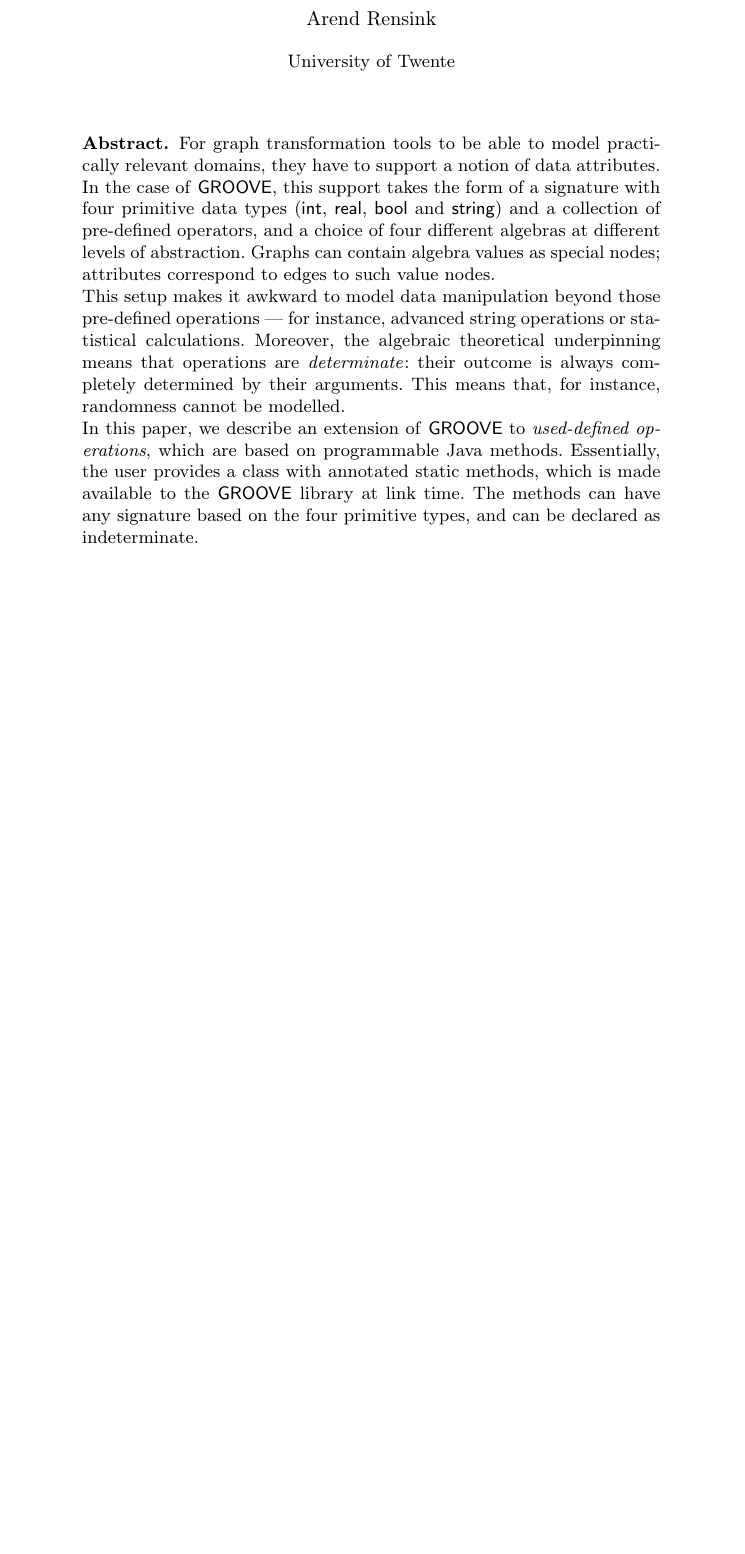
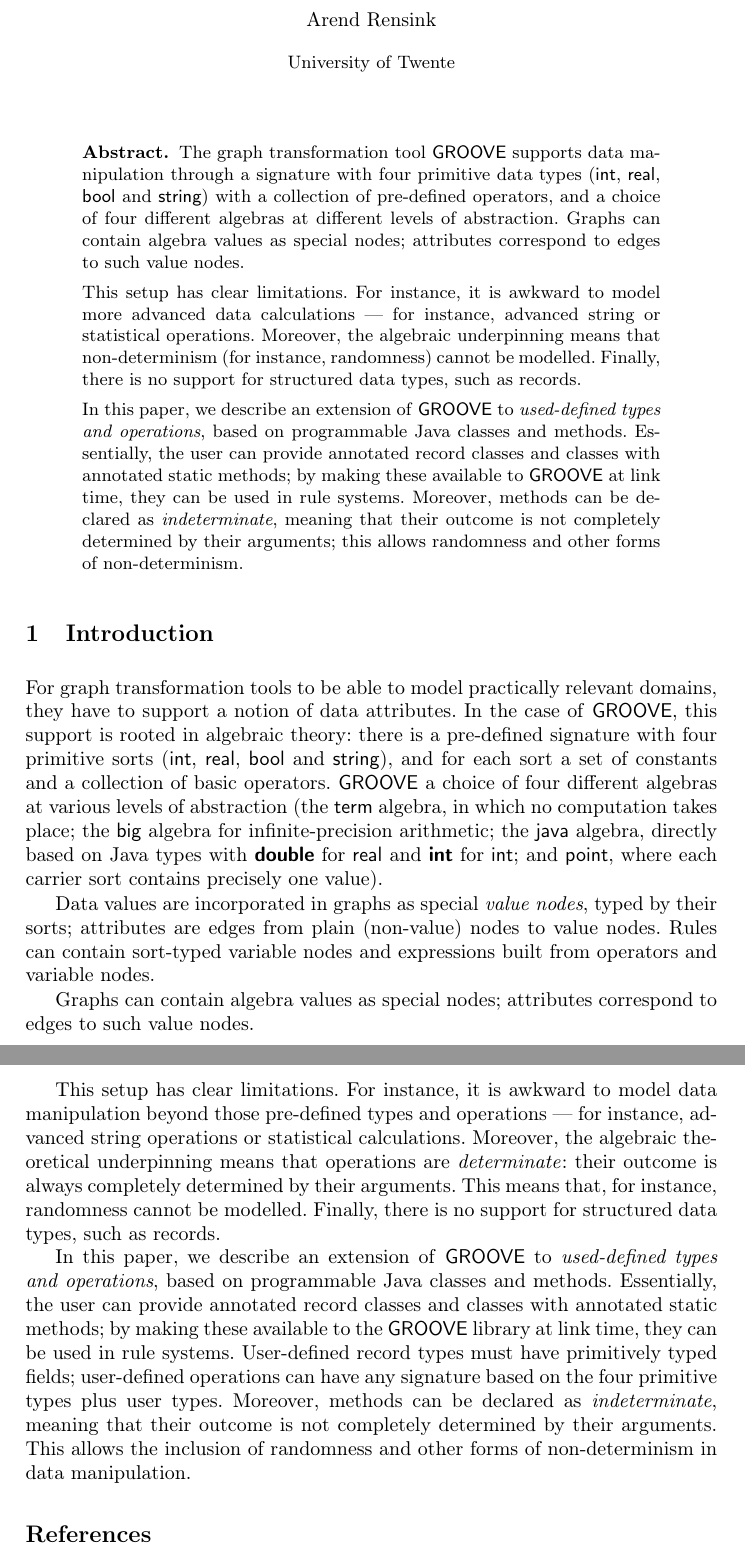
Before and after one commit to nl-utwente-groove/userops, a LaTeX paper (paper.tex, which reads intro.tex, title.tex): part of the page before the commit and two parts of pages 1 and 2 of 2 after it, the two joined at a grey line, cut so that both start at the same text, the shorter picture padded with empty space. Compiled offline with pdfLaTeX.

Commit message:
Paper started

```diff
--- /dev/null
+++ b/intro.tex
@@ -0,0 +1,12 @@
+\section{Introduction}
+\label{sec:intro}
+
+For graph transformation tools to be able to model practically relevant domains, they have to support a notion of data attributes. In the case of \GROOVE, this support is rooted in algebraic theory: there is a pre-defined signature with four primitive sorts (\intS, \realS, \boolS and \stringS), and for each sort a set of constants and a collection of basic operators. \GROOVE a choice of four different algebras at various levels of abstraction (the \termA algebra, in which no computation takes place; the \bigA algebra for infinite-precision arithmetic; the \javaA algebra, directly based on Java types with \doubleT for \realS and \intT for \intS; and \pointA, where each carrier sort contains precisely one value).
+
+Data values are incorporated in graphs as special \emph{value nodes}, typed by their sorts; attributes are edges from plain (non-value) nodes to value nodes. Rules can contain sort-typed variable nodes and expressions built from operators and variable nodes.
+
+Graphs can contain algebra values as special nodes; attributes correspond to edges to such value nodes.
+
+This setup has clear limitations. For instance, it is awkward to model data manipulation beyond those pre-defined types and operations --- for instance, advanced string operations or statistical calculations. Moreover, the algebraic theoretical underpinning means that operations are \emph{determinate}: their outcome is always completely determined by their arguments. This means that, for instance, randomness cannot be modelled. Finally, there is no support for structured data types, such as records.
+
+In this paper, we describe an extension of \GROOVE to \emph{used-defined types and operations}, based on programmable Java classes and methods. Essentially, the user can provide annotated record classes and classes with annotated static methods; by making these available to the \GROOVE library at link time, they can be used in rule systems. User-defined record types must have primitively typed fields; user-defined operations can have any signature based on the four primitive types plus user types. Moreover, methods can be declared as \emph{indeterminate}, meaning that their outcome is not completely determined by their arguments. This allows the inclusion of randomness and other forms of non-determinism in data manipulation.
--- a/title.tex
+++ b/title.tex
@@ -1,12 +1,14 @@
-\title{User-defined Operations in \GROOVE}
+\title{User-defined Types and Operations in \GROOVE}
 \author{Arend Rensink}
 \institute{University of Twente}
 \maketitle
 
 \begin{abstract}
-For graph transformation tools to be able to model practically relevant domains, they have to support a notion of data attributes. In the case of \GROOVE, this support takes the form of a signature with four primitive data types (\intT, \realT, \boolT and \stringT) and a collection of pre-defined operators, and a choice of four different algebras at different levels of abstraction. Graphs can contain algebra values as special nodes; attributes correspond to edges to such value nodes.
+The graph transformation tool \GROOVE supports data manipulation through a signature with four primitive data types (\intS, \realS, \boolS and \stringS) with a collection of pre-defined operators, and a choice of four different algebras at different levels of abstraction. Graphs can contain algebra values as special nodes; attributes correspond to edges to such value nodes.
 
-This setup makes it awkward to model data manipulation beyond those pre-defined operations --- for instance, advanced string operations or statistical calculations. Moreover, the algebraic theoretical underpinning means that operations are \emph{determinate}: their outcome is always completely determined by their arguments. This means that, for instance, randomness cannot be modelled.
+\smallskip
+This setup has clear limitations. For instance, it is awkward to model more advanced data calculations --- for instance, advanced string or statistical operations. Moreover, the algebraic underpinning means that non-determinism (for instance, randomness) cannot be modelled. Finally, there is no support for structured data types, such as records.
 
-In this paper, we describe an extension of \GROOVE to \emph{used-defined operations}, which are based on programmable Java methods. Essentially, the user provides a class with annotated static methods, which is made available to the \GROOVE library at link time. The methods can have any signature based on the four primitive types, and can be declared as indeterminate.
+\smallskip
+In this paper, we describe an extension of \GROOVE to \emph{used-defined types and operations}, based on programmable Java classes and methods. Essentially, the user can provide annotated record classes and classes with annotated static methods; by making these available to \GROOVE at link time, they can be used in rule systems. Moreover, methods can be declared as \emph{indeterminate}, meaning that their outcome is not completely determined by their arguments; this allows randomness and other forms of non-determinism.
 \end{abstract}
```
Also changed, not shown: macros.tex (+18 -4 lines), paper.tex (+4 -0 lines), refs.sty (added), 1 other file.
